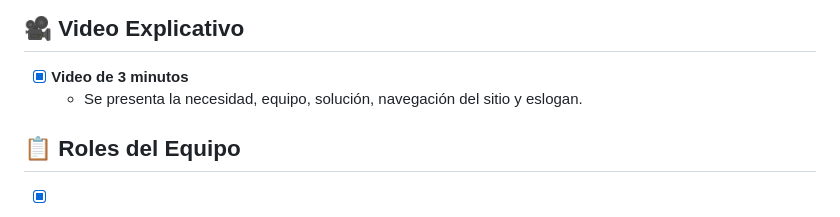
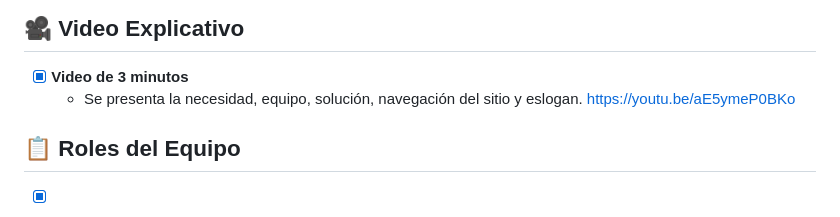
Before and after one commit to ElizabethCorrea13/wonkas-park, a Markdown page: README.md, the part around the change. Rendered like a GitHub page.

Commit message:
Update README.md
Se suma link de video

```diff
--- a/README.md
+++ b/README.md
@@ -72,7 +72,7 @@
 ## 🎥 Video Explicativo
 
 - [x] **Video de 3 minutos**
-  - Se presenta la necesidad, equipo, solución, navegación del sitio y eslogan.
+  - Se presenta la necesidad, equipo, solución, navegación del sitio y eslogan. https://youtu.be/aE5ymeP0BKo
 
 ## 📋 Roles del Equipo
 
```
